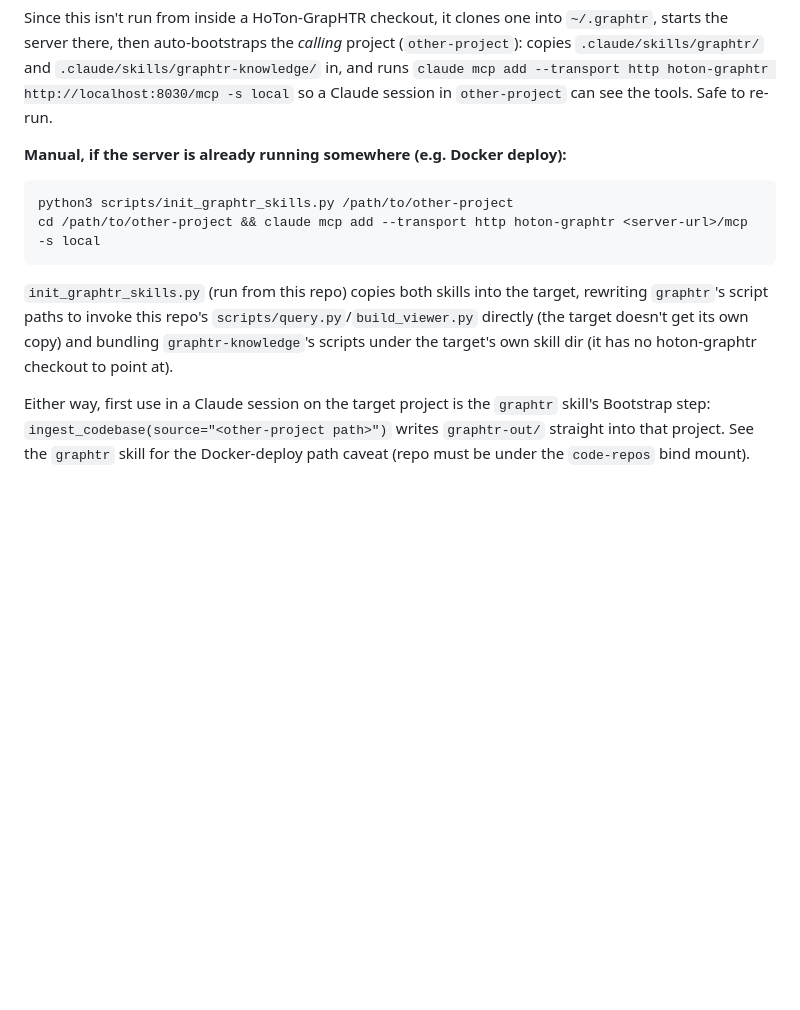
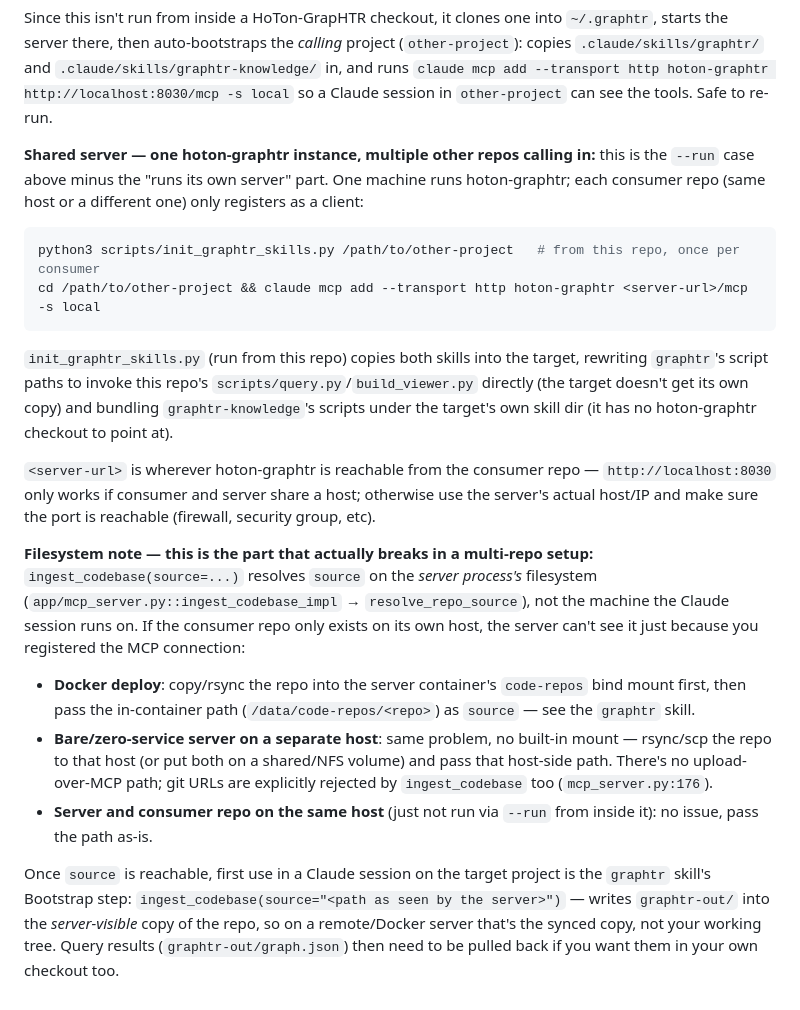
Before and after one commit to NCT-28/HoTon-GrapHTR, a Markdown page: README.md, the part around the change. GitHub-like rendering; blank space fills up the shorter version.

Commit message:
docs(readme): clarify shared-server graphtr setup + filesystem constraint
ingest_codebase resolves source on the server process's filesystem, not
the caller's -- a remote/shared-server multi-repo setup needs the repo
synced to wherever the server can see it (bind mount, rsync, shared
host). Was previously only spelled out for the Docker case.

Co-Authored-By: Claude Opus 5 <noreply@anthropic.com>

````diff
--- a/README.md
+++ b/README.md
@@ -167,10 +167,13 @@ project (`other-project`): copies `.claude/skills/graphtr/` and
 `claude mcp add --transport http hoton-graphtr http://localhost:8030/mcp -s local`
 so a Claude session in `other-project` can see the tools. Safe to re-run.
 
-**Manual, if the server is already running somewhere (e.g. Docker deploy):**
+**Shared server — one hoton-graphtr instance, multiple other repos calling in:**
+this is the `--run` case above minus the "runs its own server" part. One
+machine runs hoton-graphtr; each consumer repo (same host or a different one)
+only registers as a client:
 
 ```bash
-python3 scripts/init_graphtr_skills.py /path/to/other-project
+python3 scripts/init_graphtr_skills.py /path/to/other-project   # from this repo, once per consumer
 cd /path/to/other-project && claude mcp add --transport http hoton-graphtr <server-url>/mcp -s local
 ```
 
@@ -180,7 +183,31 @@ target, rewriting `graphtr`'s script paths to invoke this repo's
 copy) and bundling `graphtr-knowledge`'s scripts under the target's own skill
 dir (it has no hoton-graphtr checkout to point at).
 
-Either way, first use in a Claude session on the target project is the
-`graphtr` skill's Bootstrap step: `ingest_codebase(source="<other-project path>")`
-writes `graphtr-out/` straight into that project. See the `graphtr` skill for
-the Docker-deploy path caveat (repo must be under the `code-repos` bind mount).
+`<server-url>` is wherever hoton-graphtr is reachable from the consumer repo
+— `http://localhost:8030` only works if consumer and server share a host;
+otherwise use the server's actual host/IP and make sure the port is reachable
+(firewall, security group, etc).
+
+**Filesystem note — this is the part that actually breaks in a multi-repo
+setup:** `ingest_codebase(source=...)` resolves `source` on the *server
+process's* filesystem (`app/mcp_server.py::ingest_codebase_impl` →
+`resolve_repo_source`), not the machine the Claude session runs on. If the
+consumer repo only exists on its own host, the server can't see it just
+because you registered the MCP connection:
+- **Docker deploy**: copy/rsync the repo into the server container's
+  `code-repos` bind mount first, then pass the in-container path
+  (`/data/code-repos/<repo>`) as `source` — see the `graphtr` skill.
+- **Bare/zero-service server on a separate host**: same problem, no built-in
+  mount — rsync/scp the repo to that host (or put both on a shared/NFS
+  volume) and pass that host-side path. There's no upload-over-MCP path; git
+  URLs are explicitly rejected by `ingest_codebase` too (`mcp_server.py:176`).
+- **Server and consumer repo on the same host** (just not run via `--run`
+  from inside it): no issue, pass the path as-is.
+
+Once `source` is reachable, first use in a Claude session on the target
+project is the `graphtr` skill's Bootstrap step:
+`ingest_codebase(source="<path as seen by the server>")` — writes
+`graphtr-out/` into the *server-visible* copy of the repo, so on a
+remote/Docker server that's the synced copy, not your working tree. Query
+results (`graphtr-out/graph.json`) then need to be pulled back if you want
+them in your own checkout too.
````
